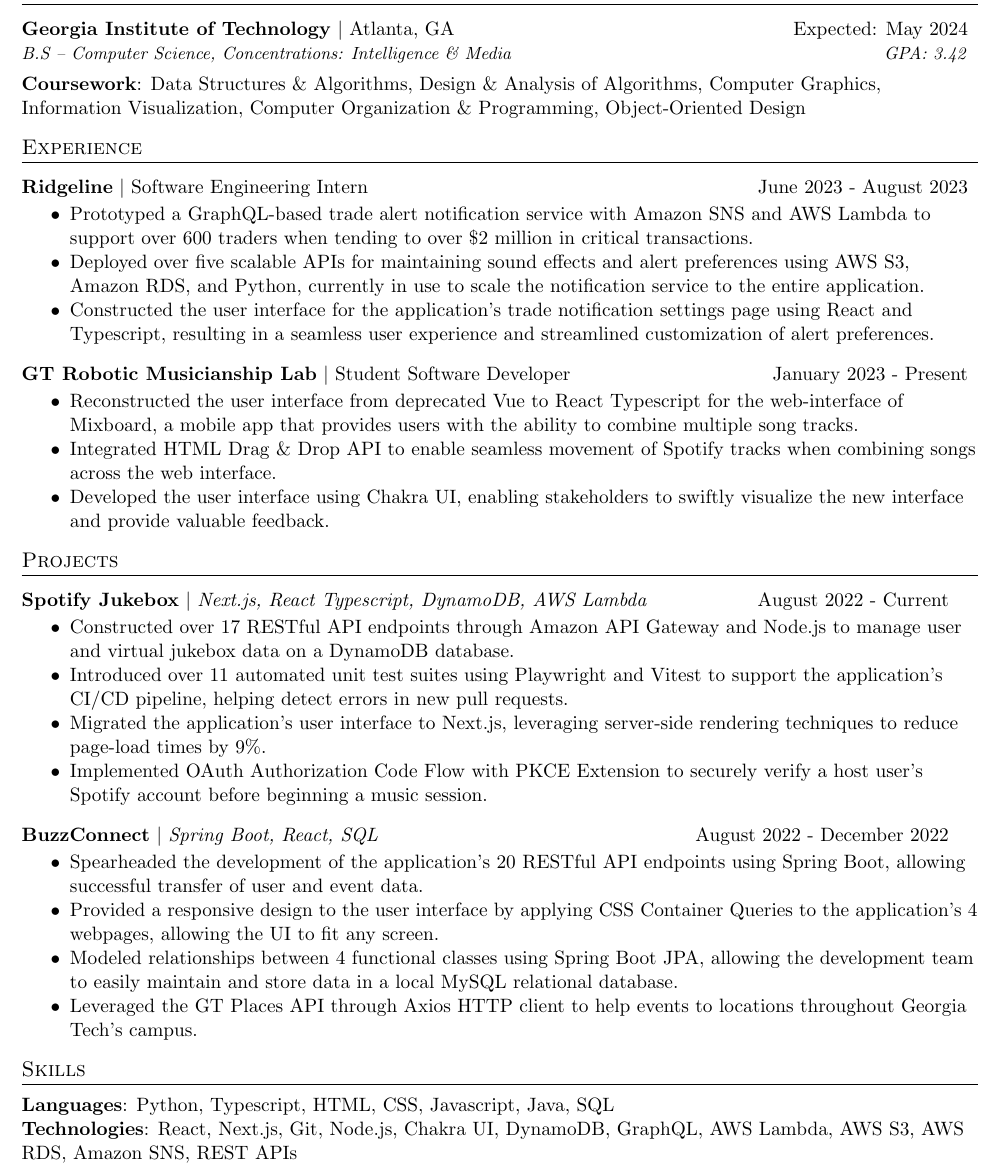
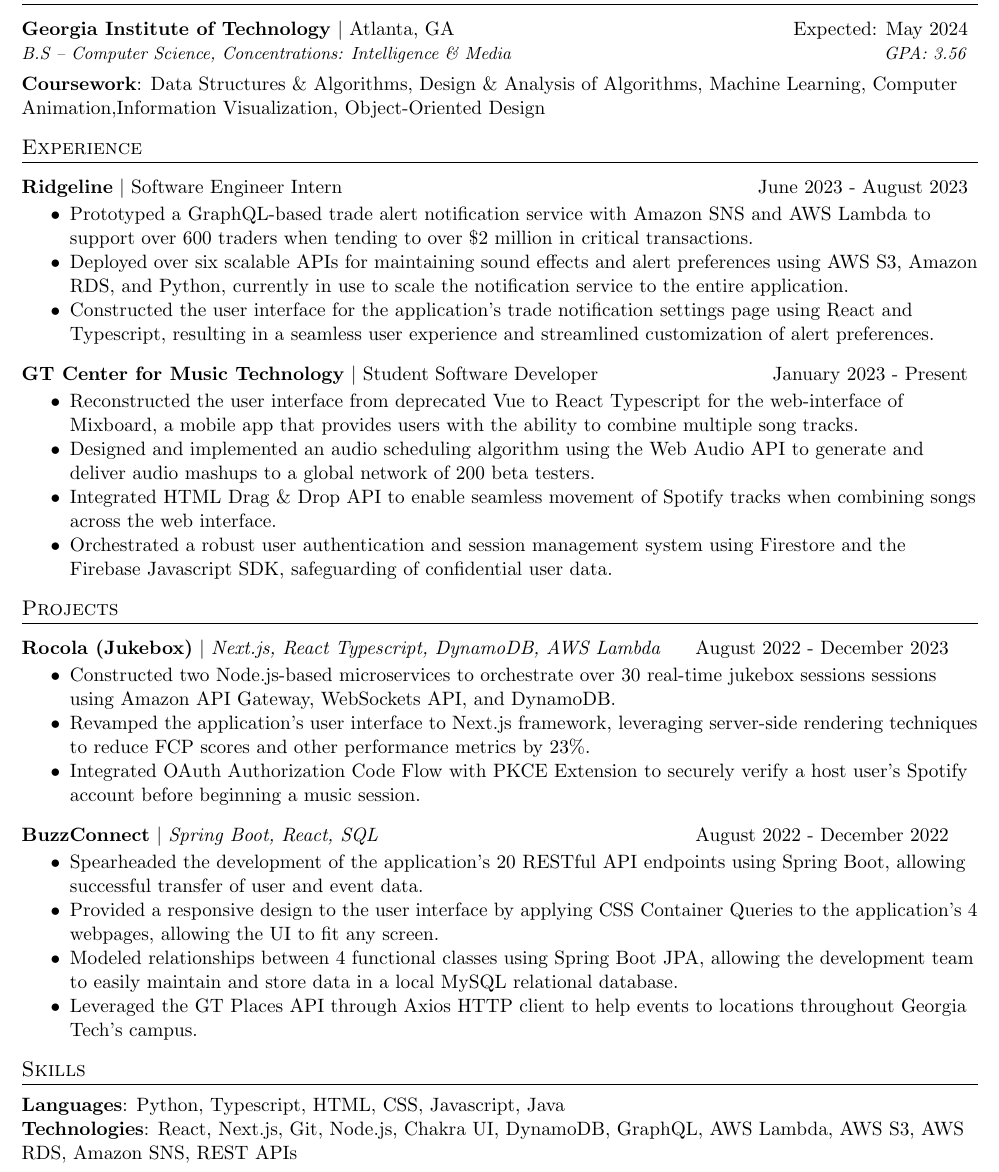
Before and after one commit to brianpak2402/Resume, a LaTeX CV (Pak_Brian_Resume.tex): part of the page, cut so that both start at the same text. Compiled offline with pdfLaTeX.

Commit message:
resume update 12/12/2023

```diff
--- a/Pak_Brian_Resume.tex
+++ b/Pak_Brian_Resume.tex
@@ -111,37 +111,37 @@
 \section{Education}
     \resumeEducationHeading
       {Georgia Institute of Technology}{Atlanta, GA}{Expected: May 2024}
-      {B.S -- Computer Science, Concentrations: Intelligence \& Media}{GPA: 3.42}
-    \textbf{Coursework}{: Data Structures \& Algorithms, Design \& Analysis of Algorithms, Computer Graphics, Information Visualization, Computer Organization \& Programming, Object-Oriented Design} \\
+      {B.S -- Computer Science, Concentrations: Intelligence \& Media}{GPA: 3.56}
+    \textbf{Coursework}{: Data Structures \& Algorithms, Design \& Analysis of Algorithms, Machine Learning, Computer Animation,Information Visualization, Object-Oriented Design} \\
 
 % --------------EXPERIENCE---------------
 \section{Experience}
-  \resumeExperienceHeading{Ridgeline}{Software Engineering Intern}{June 2023 - August 2023}
+  \resumeExperienceHeading{Ridgeline}{Software Engineer Intern}{June 2023 - August 2023}
     \resumeItemListStart
       \item {Prototyped a GraphQL-based trade alert notification service with Amazon SNS and AWS Lambda to support over 600 traders when tending to over \$2 million in critical transactions.}
-      \item {Deployed over five scalable APIs for maintaining sound effects and alert preferences using AWS S3, Amazon RDS, and Python, currently in use to scale the notification service to the entire application.}
+      \item {Deployed over six scalable APIs for maintaining sound effects and alert preferences using AWS S3, Amazon RDS, and Python, currently in use to scale the notification service to the entire application.}
       \item {Constructed the user interface for the application's trade notification settings page using React and Typescript, resulting in a seamless user experience and streamlined customization of alert preferences.}
     \resumeItemListEnd
-  \resumeExperienceHeading{GT Robotic Musicianship Lab}{Student Software Developer}{January 2023 - Present}
+  \resumeExperienceHeading{GT Center for Music Technology}{Student Software Developer}{January 2023 - Present}
     \resumeItemListStart
       \item {Reconstructed the user interface from deprecated Vue to React Typescript for the web-interface of Mixboard, a mobile app that provides users with the ability to combine multiple song tracks.}
+      \item {Designed and implemented an audio scheduling algorithm using the Web Audio API to generate and deliver audio mashups to a global network of 200 beta testers.}
       \item {Integrated HTML Drag \& Drop API to enable seamless movement of Spotify tracks when combining songs across the web interface.}
-      \item {Developed the user interface using Chakra UI, enabling stakeholders to swiftly visualize the new interface and provide valuable feedback.}
+      \item {Orchestrated a robust user authentication and session management system using Firestore and the Firebase Javascript SDK, safeguarding of confidential user data.}
     \resumeItemListEnd
 
 %-----------PROJECT EXPERIENCE-----------------
 \section{Projects}
-    \resumeProjectHeading{Spotify Jukebox}{Next.js, React Typescript, DynamoDB, AWS Lambda }{August 2022 - Current}
+    \resumeProjectHeading{Rocola (Jukebox)}{Next.js, React Typescript, DynamoDB, AWS Lambda }{August 2022 - December 2023}
       \resumeItemListStart
-        \item {Constructed over 17 RESTful API endpoints through Amazon API Gateway and Node.js to manage user and virtual jukebox data on a DynamoDB database.}
-        \item {Introduced over 11 automated unit test suites using Playwright and Vitest to support the application's CI/CD pipeline, helping detect errors in new pull requests.}
-        \item {Migrated the application's user interface to Next.js, leveraging server-side rendering techniques to reduce page-load times by 9\%.}
-        \item {Implemented OAuth Authorization Code Flow with PKCE Extension to securely verify a host user's Spotify account before beginning a music session.}
+        \item {Constructed two Node.js-based microservices to orchestrate over 30 real-time jukebox sessions sessions using Amazon API Gateway, WebSockets API, and DynamoDB.}
+        \item {Revamped the application's user interface to Next.js framework, leveraging server-side rendering techniques to reduce FCP scores and other performance metrics by 23\%.}
+        \item {Integrated OAuth Authorization Code Flow with PKCE Extension to securely verify a host user's Spotify account before beginning a music session.}
       \resumeItemListEnd
 
     \resumeProjectHeading{BuzzConnect}{Spring Boot, React, SQL}{August 2022 - December 2022}
       \resumeItemListStart
-        \item {Spearheaded the development of the application's 20 RESTful API endpoints using Spring Boot,  allowing successful transfer of user and event data.}
+        \item {Spearheaded the development of the application's 20 RESTful API endpoints using Spring Boot, allowing successful transfer of user and event data.}
         \item {Provided a responsive design to the user interface by applying CSS Container Queries to the application's 4 webpages, allowing the UI to fit any screen.}
         \item {Modeled relationships between 4 functional classes using Spring Boot JPA, allowing the development team to easily maintain and store data in a local MySQL relational database.}
         \item {Leveraged the GT Places API through Axios HTTP client to help events to locations throughout Georgia Tech's campus.}
@@ -149,7 +149,7 @@
 
 %-----------SKILLS----------------------
 \section{Skills}
-    \textbf{Languages}{: Python, Typescript, HTML, CSS, Javascript, Java, SQL } \\
+    \textbf{Languages}{: Python, Typescript, HTML, CSS, Javascript, Java } \\
     \textbf{Technologies}{: React, Next.js, Git, Node.js, Chakra UI, DynamoDB, GraphQL, AWS Lambda, AWS S3, AWS RDS, Amazon SNS, REST APIs}
 
 \end{document}
```
Also changed, not shown: Pak_Brian_Resume.pdf, 3 other files.
